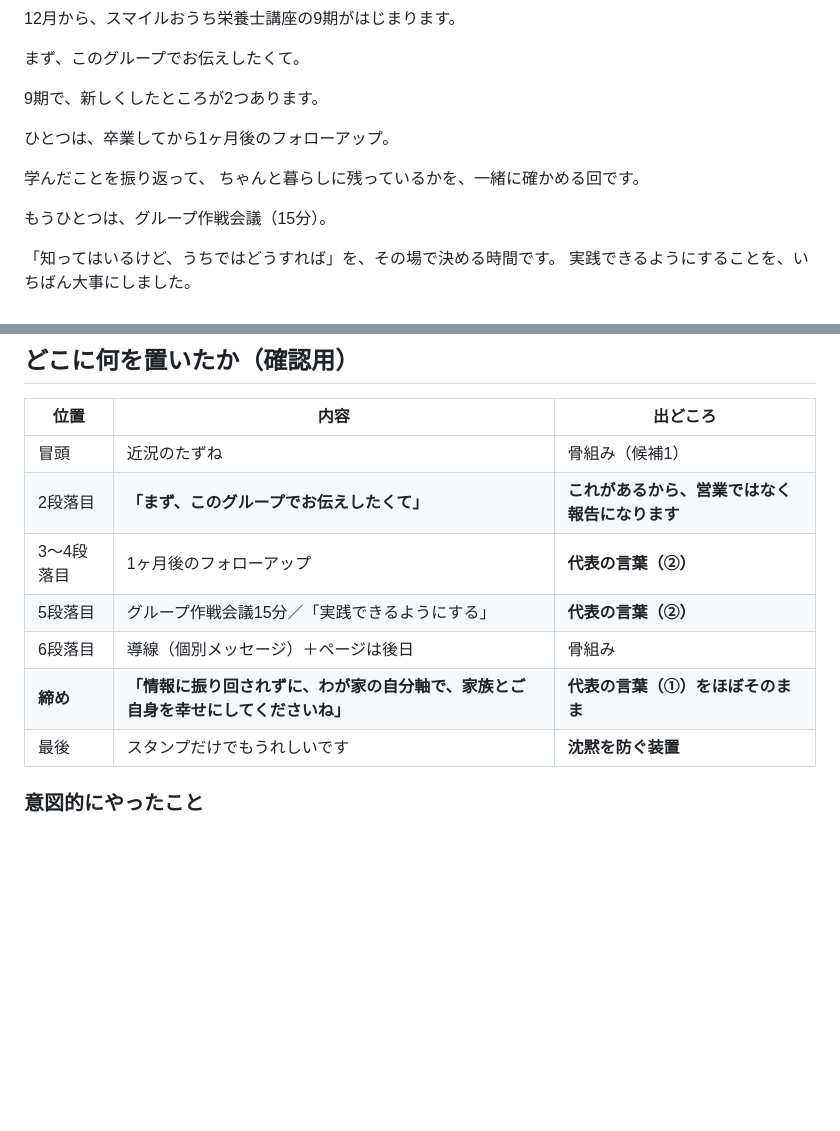
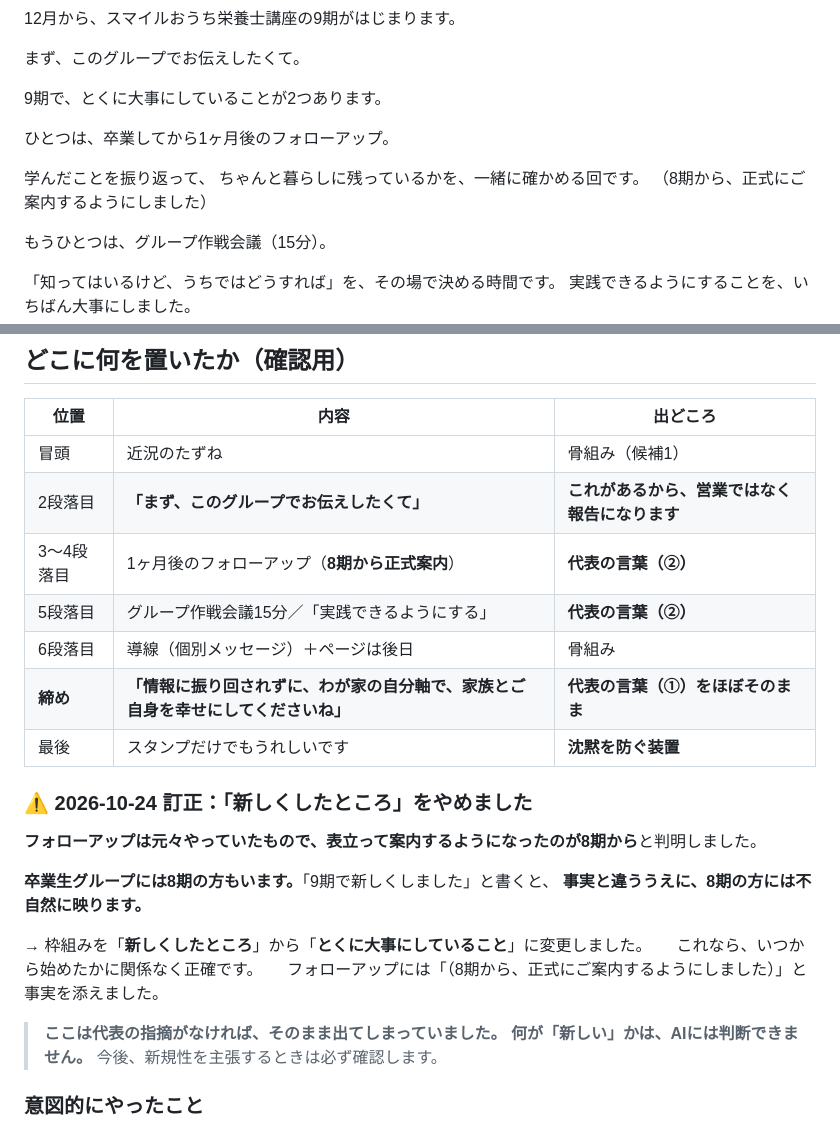
Before and after one commit to xxhmannasuimhxx/-, a Markdown page: company/02_marketing/2026-10-21_卒業生グループ投稿_組立案.md, 2 parts joined by grey strips. GitHub-like rendering; blank space fills up the shorter version.

Commit message:
フォローアップを新要素として扱うのをやめ、枠組みを訂正
代表の指摘により、卒業後30日のフォローアップは元々実施していたもので、
表立って案内するようになったのが8期からと判明。卒業生グループには
8期の受講生もいるため、「9期で新しくしました」は事実と異なるうえに
不自然に映る。

- 投稿文の枠組みを「新しくしたところ」から「とくに大事にしていること」へ
  変更。いつ始めたかに関係なく正確な表現にした
- フォローアップには「（8期から、正式にご案内するようにしました）」と
  事実を添えた
- offers.md に注意書きを追加：何がいつから始まったかはAIには判断できないため、
  新規性を主張する前に必ず代表に確認する。とくに卒業生向けの文面は
  過去の期の受講生が読むため、誤った新規性の主張は信頼を損なう

Co-Authored-By: Claude Opus 5 <noreply@anthropic.com>
Claude-Session: https://claude.ai/code/session_01GDkDtbX8J6iXTKmkomB53p

```diff
--- a/company/02_marketing/2026-10-21_卒業生グループ投稿_組立案.md
+++ b/company/02_marketing/2026-10-21_卒業生グループ投稿_組立案.md
@@ -18,13 +18,14 @@
 まず、このグループでお伝えしたくて。
 
 
-9期で、新しくしたところが2つあります。
+9期で、とくに大事にしていることが2つあります。
 
 
 ひとつは、卒業してから1ヶ月後のフォローアップ。
 
 学んだことを振り返って、
 ちゃんと暮らしに残っているかを、一緒に確かめる回です。
+（8期から、正式にご案内するようにしました）
 
 
 もうひとつは、グループ作戦会議（15分）。
@@ -53,11 +54,25 @@
 |---|---|---|
 | 冒頭 | 近況のたずね | 骨組み（候補1） |
 | 2段落目 | **「まず、このグループでお伝えしたくて」** | **これがあるから、営業ではなく報告になります** |
-| 3〜4段落目 | 1ヶ月後のフォローアップ | **代表の言葉（②）** |
+| 3〜4段落目 | 1ヶ月後のフォローアップ（**8期から正式案内**） | **代表の言葉（②）** |
 | 5段落目 | グループ作戦会議15分／「実践できるようにする」 | **代表の言葉（②）** |
 | 6段落目 | 導線（個別メッセージ）＋ページは後日 | 骨組み |
 | **締め** | **「情報に振り回されずに、わが家の自分軸で、家族とご自身を幸せにしてくださいね」** | **代表の言葉（①）をほぼそのまま** |
 | 最後 | スタンプだけでもうれしいです | **沈黙を防ぐ装置** |
+
+### ⚠ 2026-10-24 訂正：「新しくしたところ」をやめました
+
+**フォローアップは元々やっていたもので、表立って案内するようになったのが8期から**と判明しました。
+
+**卒業生グループには8期の方もいます。**「9期で新しくしました」と書くと、
+**事実と違ううえに、8期の方には不自然に映ります。**
+
+→ 枠組みを「**新しくしたところ**」から「**とくに大事にしていること**」に変更しました。
+　 これなら、いつから始めたかに関係なく正確です。
+　 フォローアップには「（8期から、正式にご案内するようにしました）」と事実を添えました。
+
+> **ここは代表の指摘がなければ、そのまま出てしまっていました。**
+> **何が「新しい」かは、AIには判断できません。** 今後、新規性を主張するときは必ず確認します。
 
 ### 意図的にやったこと
 
```
Also changed, not shown: company/_shared/offers.md (+10 -0 lines).
